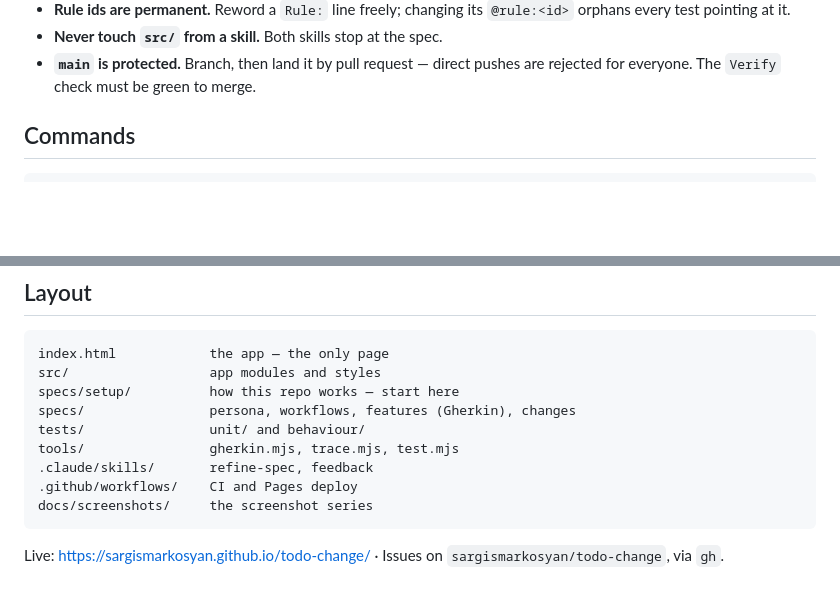
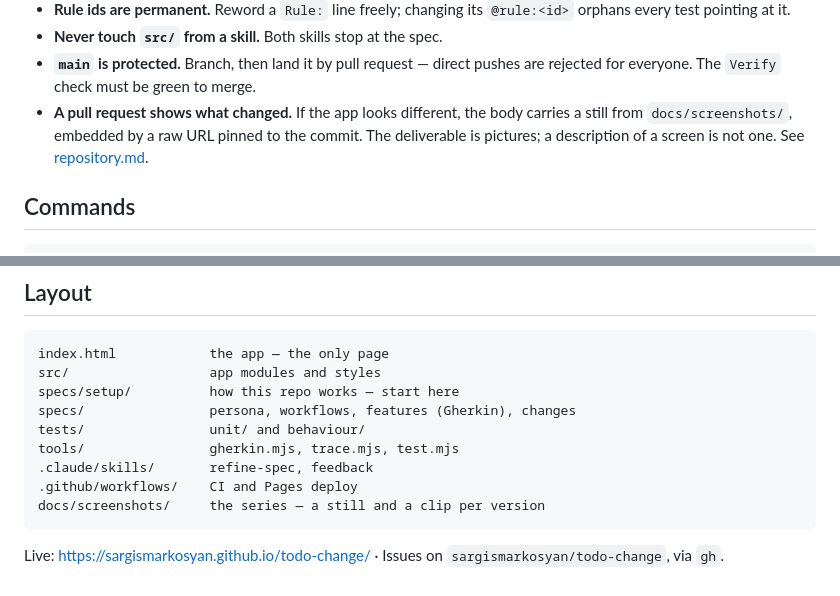
Before and after one commit to sargismarkosyan/todo-change, a Markdown page: CLAUDE.md, 2 parts joined by grey strips. GitHub-like rendering; blank space fills up the shorter version.

````diff
--- a/CLAUDE.md
+++ b/CLAUDE.md
@@ -49,6 +49,10 @@ working here.**
 - **Never touch `src/` from a skill.** Both skills stop at the spec.
 - **`main` is protected.** Branch, then land it by pull request — direct pushes
   are rejected for everyone. The `Verify` check must be green to merge.
+- **A pull request shows what changed.** If the app looks different, the body
+  carries a still from `docs/screenshots/`, embedded by a raw URL pinned to the
+  commit. The deliverable is pictures; a description of a screen is not one.
+  See [repository.md](specs/setup/repository.md#every-pull-request-carries-a-picture).
 
 ## Commands
 
@@ -70,7 +74,7 @@ tests/                unit/ and behaviour/
 tools/                gherkin.mjs, trace.mjs, test.mjs
 .claude/skills/       refine-spec, feedback
 .github/workflows/    CI and Pages deploy
-docs/screenshots/     the screenshot series
+docs/screenshots/     the series — a still and a clip per version
 ```
 
 Live: <https://sargismarkosyan.github.io/todo-change/> · Issues on
````
Also changed, not shown: specs/setup/repository.md (+43 -0 lines), 1 other file.
